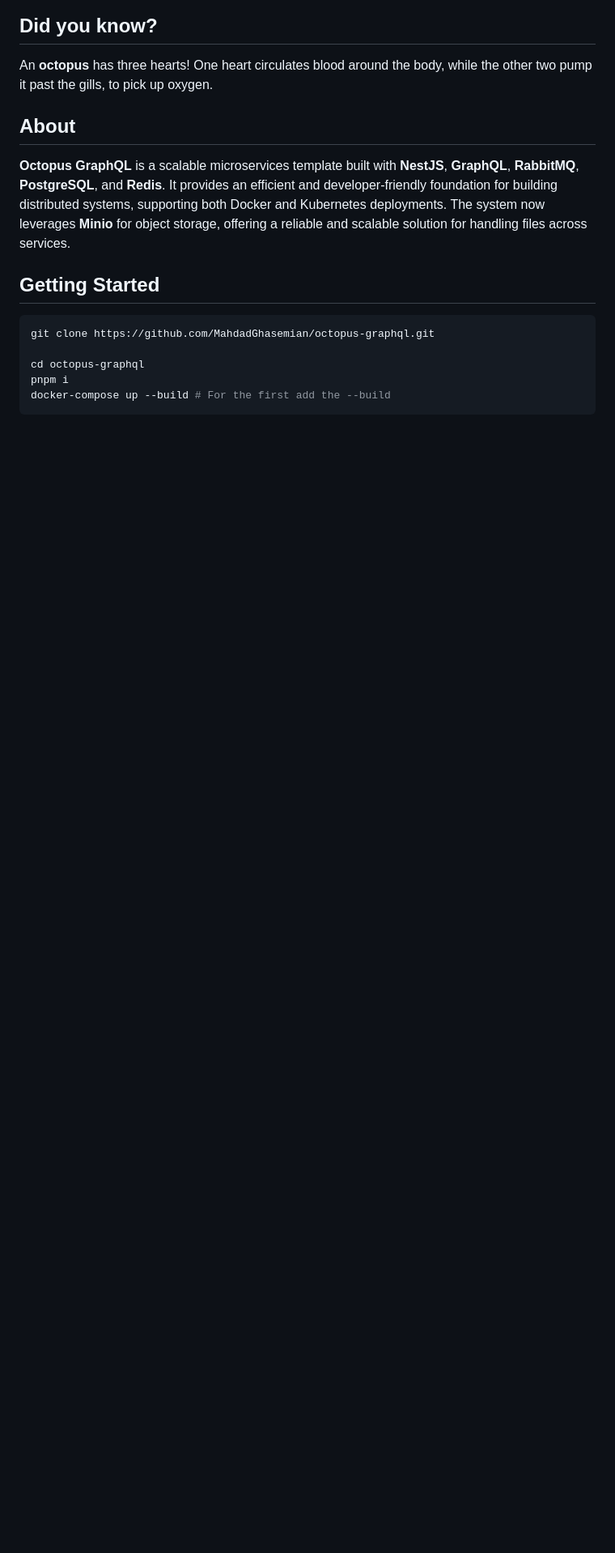
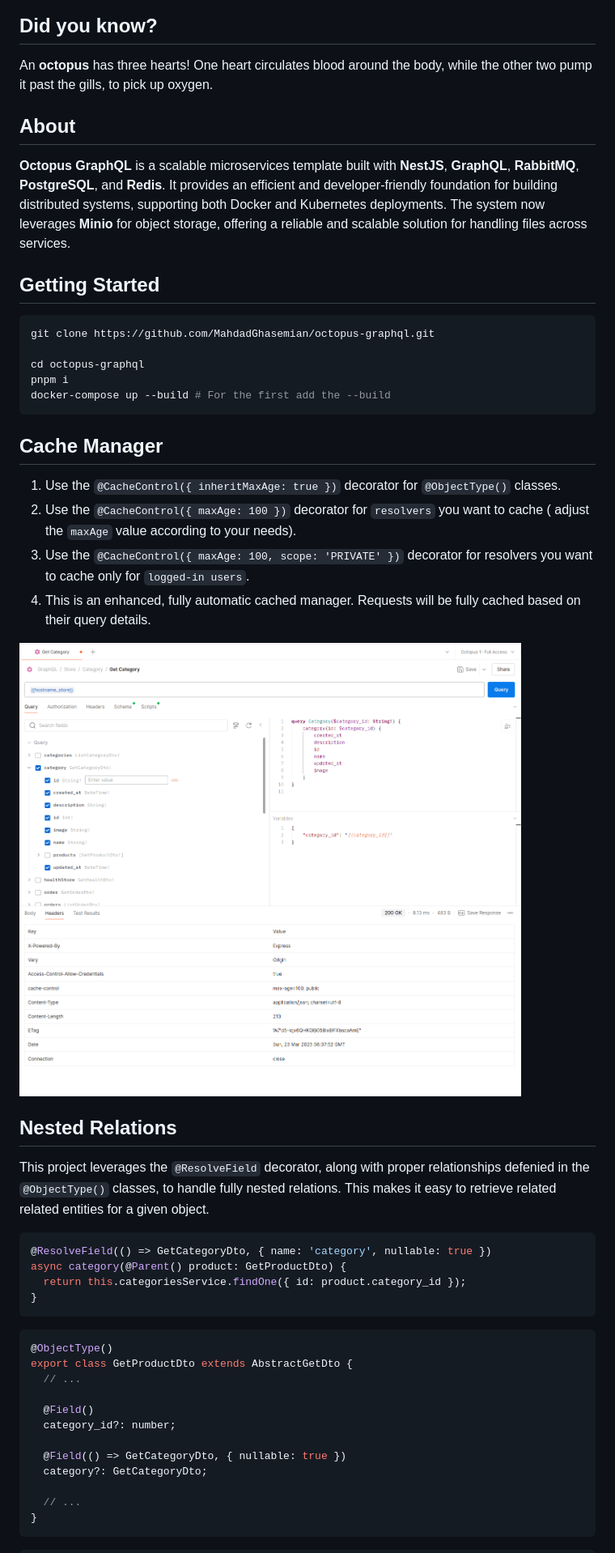
Before and after one commit to MahdadGhasemian/octopus-graphql, a Markdown page: README.md, the part around the change printed below. Shown: that part at 81% size. Rendered like a GitHub page; blank space fills up the shorter version.

Commit message:
nested relations

````diff
--- a/README.md
+++ b/README.md
@@ -19,3 +19,40 @@ cd octopus-graphql
 pnpm i
 docker-compose up --build # For the first add the --build
 ```
+
+## Cache Manager
+
+1. Use the `@CacheControl({ inheritMaxAge: true })` decorator for `@ObjectType()` classes.
+2. Use the `@CacheControl({ maxAge: 100 })` decorator for `resolvers` you want to cache ( adjust the `maxAge` value according to your needs).
+3. Use the `@CacheControl({ maxAge: 100, scope: 'PRIVATE' })` decorator for resolvers you want to cache only for `logged-in users`.
+4. This is an enhanced, fully automatic cached manager. Requests will be fully cached based on their query details.
+
+![Cache Manager](.images/octopus-graphql-caching.gif)
+
+## Nested Relations
+
+This project leverages the `@ResolveField` decorator, along with proper relationships defenied in the `@ObjectType()` classes, to handle fully nested relations.
+This makes it easy to retrieve related related entities for a given object.
+
+```ts
+@ResolveField(() => GetCategoryDto, { name: 'category', nullable: true })
+async category(@Parent() product: GetProductDto) {
+  return this.categoriesService.findOne({ id: product.category_id });
+}
+```
+
+```ts
+@ObjectType()
+export class GetProductDto extends AbstractGetDto {
+  // ...
+
+  @Field()
+  category_id?: number;
+
+  @Field(() => GetCategoryDto, { nullable: true })
+  category?: GetCategoryDto;
+
+  // ...
+}
+```
+
````
Also changed, not shown: other parts of README.md (+11 -9 lines), .images/nested-relations.gif (added), 3 other files.
